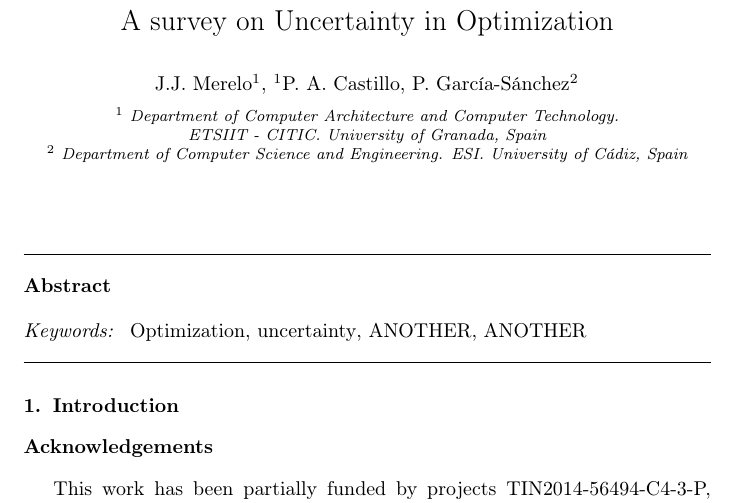
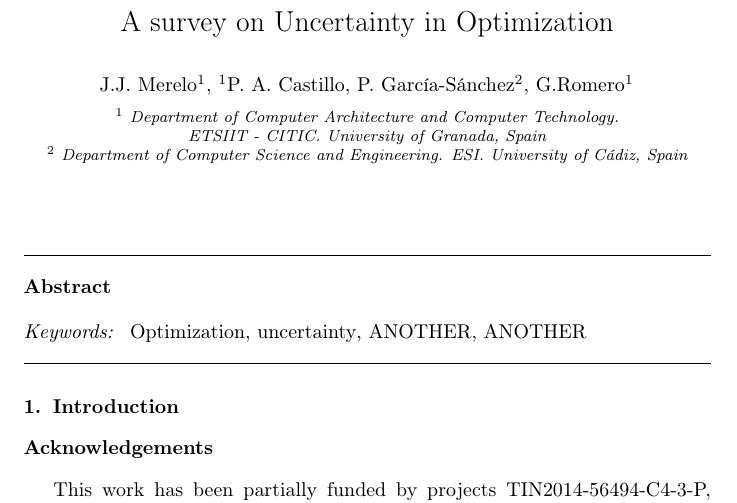
Before and after one commit to geneura-papers/uncertainty-in-EAs, a LaTeX paper (survey.tex): part of the page, cut so that both start at the same text. Compiled offline with pdfLaTeX.

Commit message:
adding another author

```diff
--- a/survey.tex
+++ b/survey.tex
@@ -26,7 +26,7 @@
 
 %%%%%%%%%%%%%%%%%%%%%%%%%%%%%%%   AUTHORS   %%%%%%%%%%%%%%%%%%%%%%%%%%%%%%%
 
-\author{J.J. Merelo$^1$, $^1$P. A. Castillo, P. Garc\'ia-S\'anchez$^2$ } %Poned los que falten!
+\author{J.J. Merelo$^1$, $^1$P. A. Castillo, P. Garc\'ia-S\'anchez$^2$, G.Romero$^1$ } %Poned los que falten!
 \ead{jmerelo@ugr.es, pablo.garciasanchez@uca.es}
 \address{
 $^1$ Department of Computer Architecture and Computer Technology.\\ ETSIIT - CITIC. University of Granada, Spain\\
```
